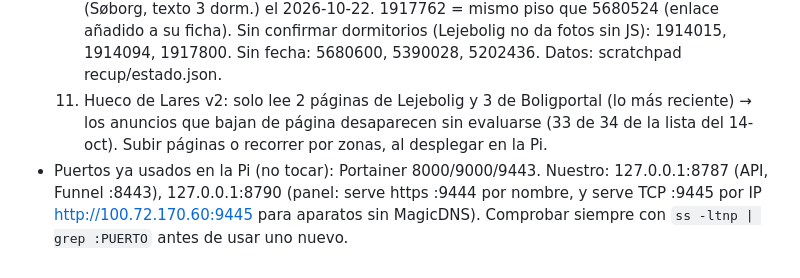
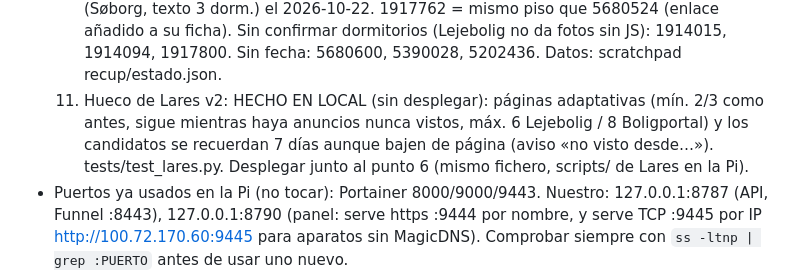
Before and after one commit to jonlarra1/pisos-cph, a Markdown page: CLAUDE.md, the part around the change. Drawn GitHub-style.

```diff
--- a/CLAUDE.md
+++ b/CLAUDE.md
@@ -85,7 +85,8 @@ The user is Jon. He works at Nordic Solar (Hellerup). He prefers short, simple,
   4. Lista del 14-oct: añadidos al mapa 5680590 (Frederiksberg, plano 4 dorm.) y 1912011 (Søborg, texto 3 dorm.) el 2026-10-22.
      1917762 = mismo piso que 5680524 (enlace añadido a su ficha). Sin confirmar dormitorios (Lejebolig no da fotos sin JS):
      1914015, 1914094, 1917800. Sin fecha: 5680600, 5390028, 5202436. Datos: scratchpad recup/estado.json.
-  8. Hueco de Lares v2: solo lee 2 páginas de Lejebolig y 3 de Boligportal (lo más reciente) → los anuncios que bajan de página
-     desaparecen sin evaluarse (33 de 34 de la lista del 14-oct). Subir páginas o recorrer por zonas, al desplegar en la Pi.
+  8. Hueco de Lares v2: HECHO EN LOCAL (sin desplegar): páginas adaptativas (mín. 2/3 como antes, sigue mientras haya anuncios
+     nunca vistos, máx. 6 Lejebolig / 8 Boligportal) y los candidatos se recuerdan 7 días aunque bajen de página (aviso «no visto
+     desde…»). tests/test_lares.py. Desplegar junto al punto 6 (mismo fichero, scripts/ de Lares en la Pi).
 - Puertos ya usados en la Pi (no tocar): Portainer 8000/9000/9443. Nuestro: 127.0.0.1:8787 (API, Funnel :8443), 127.0.0.1:8790 (panel: serve https :9444 por nombre, y serve TCP :9445 por IP http://100.72.170.60:9445 para aparatos sin MagicDNS). Comprobar siempre con `ss -ltnp | grep :PUERTO` antes de usar uno nuevo.
 - Acceso a la Pi: clave SSH temporal de 1 h (expiry-time en authorized_keys, comentario «claude-pisos-1h»); pedir una nueva a Jon.
```
Also changed, not shown: README.md (+2 -1 lines).
